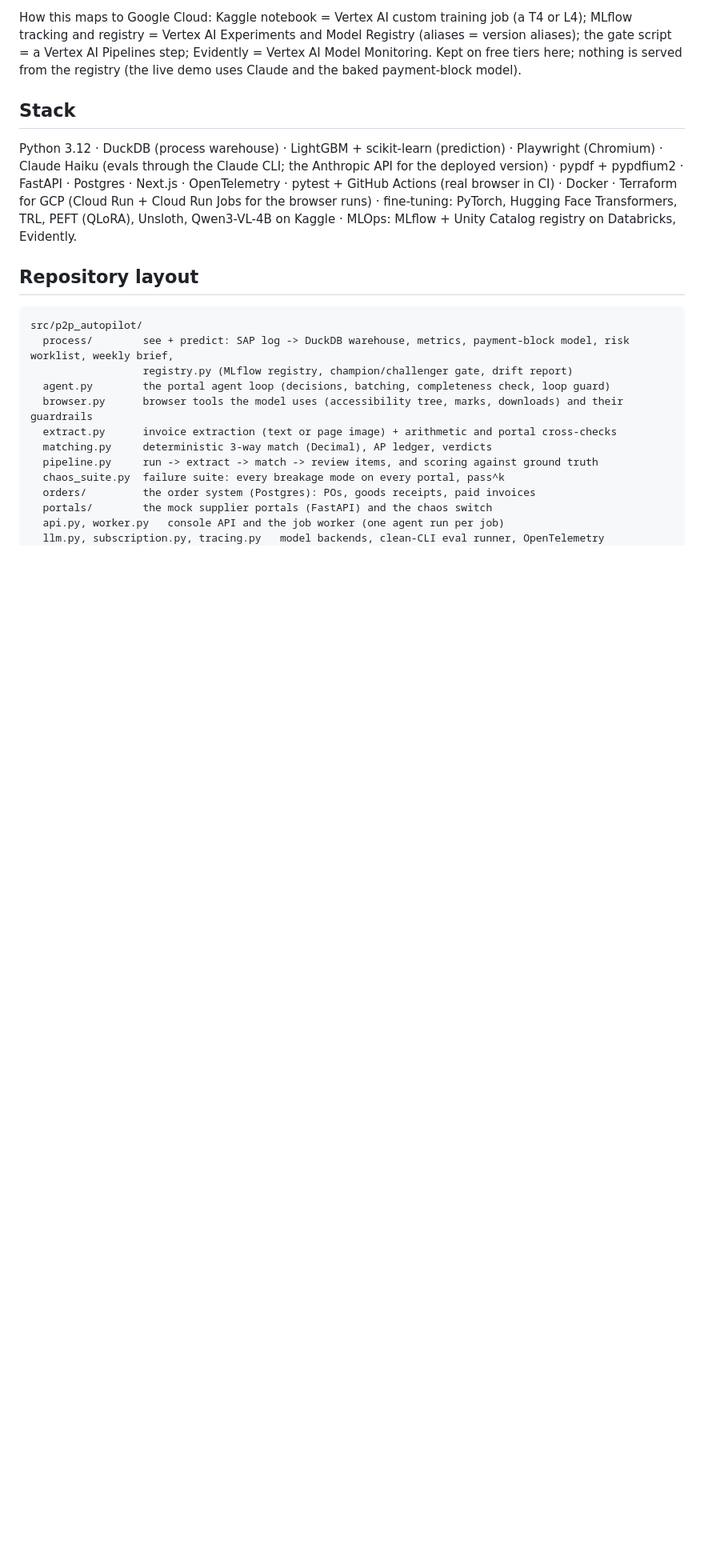
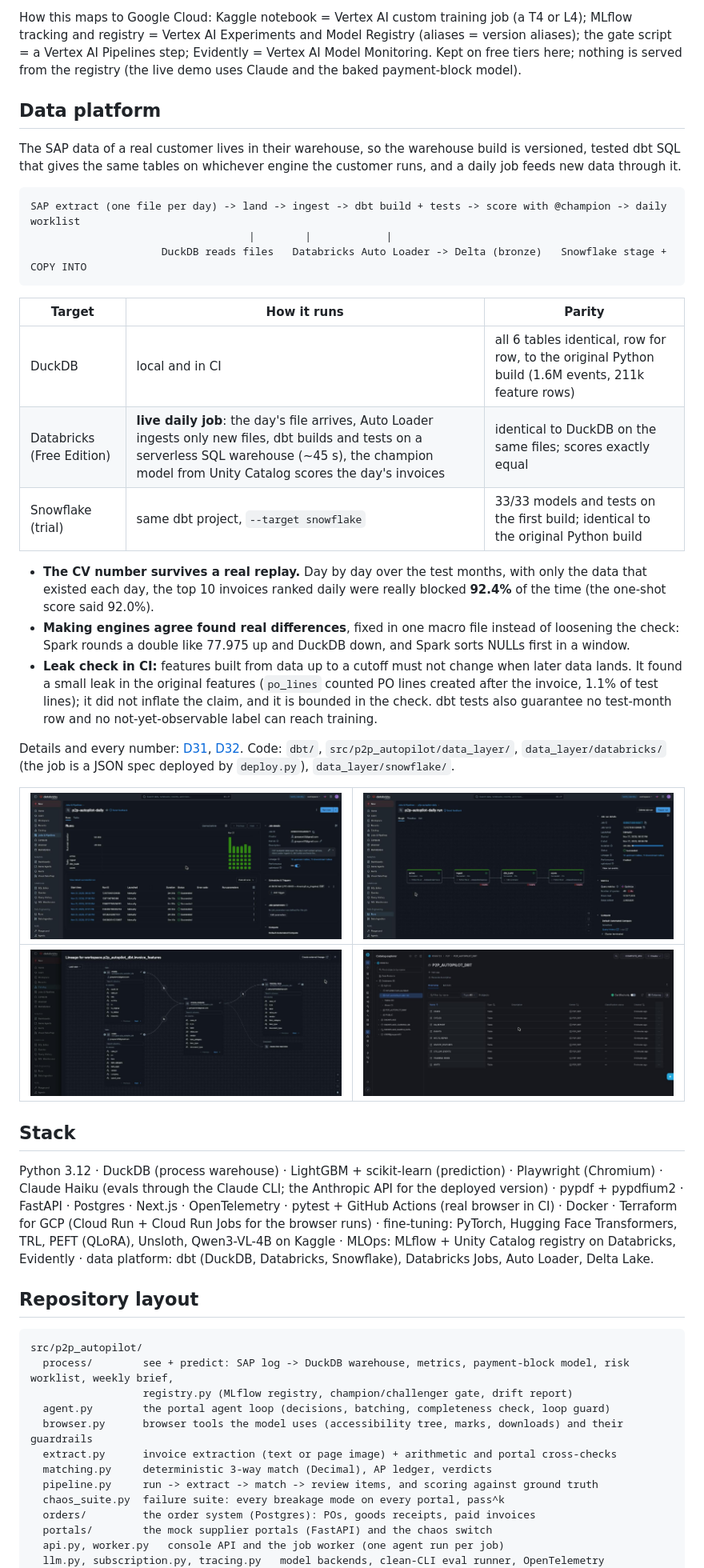
Before and after one commit to jpjreyes/p2p-autopilot, a Markdown page: README.md, the part around one of its changes. Shown at 80% size. Drawn GitHub-style; pictures changed too: docs/img/data-platform/databricks-job-runs.jpg (added), docs/img/data-platform/databricks-lineage.jpg (added), docs/img/data-platform/databricks-task-graph.jpg (added); blank space fills up the shorter version.

Commit message:
README: Data platform section with Databricks and Snowflake screenshots

````diff
--- a/README.md
+++ b/README.md
@@ -142,13 +143,47 @@ registry = Vertex AI Experiments and Model Registry (aliases = version aliases);
 Pipelines step; Evidently = Vertex AI Model Monitoring. Kept on free tiers here; nothing is served from the registry
 (the live demo uses Claude and the baked payment-block model).
 
+## Data platform
+
+The SAP data of a real customer lives in their warehouse, so the warehouse build is versioned, tested dbt SQL that
+gives the same tables on whichever engine the customer runs, and a daily job feeds new data through it.
+
+```
+SAP extract (one file per day) -> land -> ingest -> dbt build + tests -> score with @champion -> daily worklist
+                                   |        |            |
+                     DuckDB reads files   Databricks Auto Loader -> Delta (bronze)   Snowflake stage + COPY INTO
+```
+
+| Target | How it runs | Parity |
+|---|---|---|
+| DuckDB | local and in CI | all 6 tables identical, row for row, to the original Python build (1.6M events, 211k feature rows) |
+| Databricks (Free Edition) | **live daily job**: the day's file arrives, Auto Loader ingests only new files, dbt builds and tests on a serverless SQL warehouse (~45 s), the champion model from Unity Catalog scores the day's invoices | identical to DuckDB on the same files; scores exactly equal |
+| Snowflake (trial) | same dbt project, `--target snowflake` | 33/33 models and tests on the first build; identical to the original Python build |
+
+- **The CV number survives a real replay.** Day by day over the test months, with only the data that existed each day,
+  the top 10 invoices ranked daily were really blocked **92.4%** of the time (the one-shot score said 92.0%).
+- **Making engines agree found real differences**, fixed in one macro file instead of loosening the check: Spark
+  rounds a double like 77.975 up and DuckDB down, and Spark sorts NULLs first in a window.
+- **Leak check in CI:** features built from data up to a cutoff must not change when later data lands. It found a
+  small leak in the original features (`po_lines` counted PO lines created after the invoice, 1.1% of test lines); it
+  did not inflate the claim, and it is bounded in the check. dbt tests also guarantee no test-month row and no
+  not-yet-observable label can reach training.
+
+Details and every number: [D31](DECISIONS.md), [D32](DECISIONS.md). Code: `dbt/`, `src/p2p_autopilot/data_layer/`,
+`data_layer/databricks/` (the job is a JSON spec deployed by `deploy.py`), `data_layer/snowflake/`.
+
+| ![Databricks daily job: 6 green runs](docs/img/data-platform/databricks-job-runs.jpg) | ![One run: arrive, ingest, dbt build, score](docs/img/data-platform/databricks-task-graph.jpg) |
+|---|---|
+| ![Unity Catalog lineage built from the dbt models](docs/img/data-platform/databricks-lineage.jpg) | ![The same dbt models on Snowflake](docs/img/data-platform/snowflake-dbt-tables.jpg) |
+
 ## Stack
 
 Python 3.12 · DuckDB (process warehouse) · LightGBM + scikit-learn (prediction) · Playwright (Chromium) · Claude Haiku
 (evals through the Claude CLI; the Anthropic API for the deployed version) · pypdf + pypdfium2 · FastAPI · Postgres ·
 Next.js · OpenTelemetry · pytest + GitHub Actions (real browser in CI) · Docker · Terraform for GCP
 (Cloud Run + Cloud Run Jobs for the browser runs) · fine-tuning: PyTorch, Hugging Face Transformers, TRL, PEFT
-(QLoRA), Unsloth, Qwen3-VL-4B on Kaggle · MLOps: MLflow + Unity Catalog registry on Databricks, Evidently.
+(QLoRA), Unsloth, Qwen3-VL-4B on Kaggle · MLOps: MLflow + Unity Catalog registry on Databricks, Evidently ·
+data platform: dbt (DuckDB, Databricks, Snowflake), Databricks Jobs, Auto Loader, Delta Lake.
 
 ## Repository layout
 
````
Also changed, not shown: other parts of README.md (+7 -0 lines).
